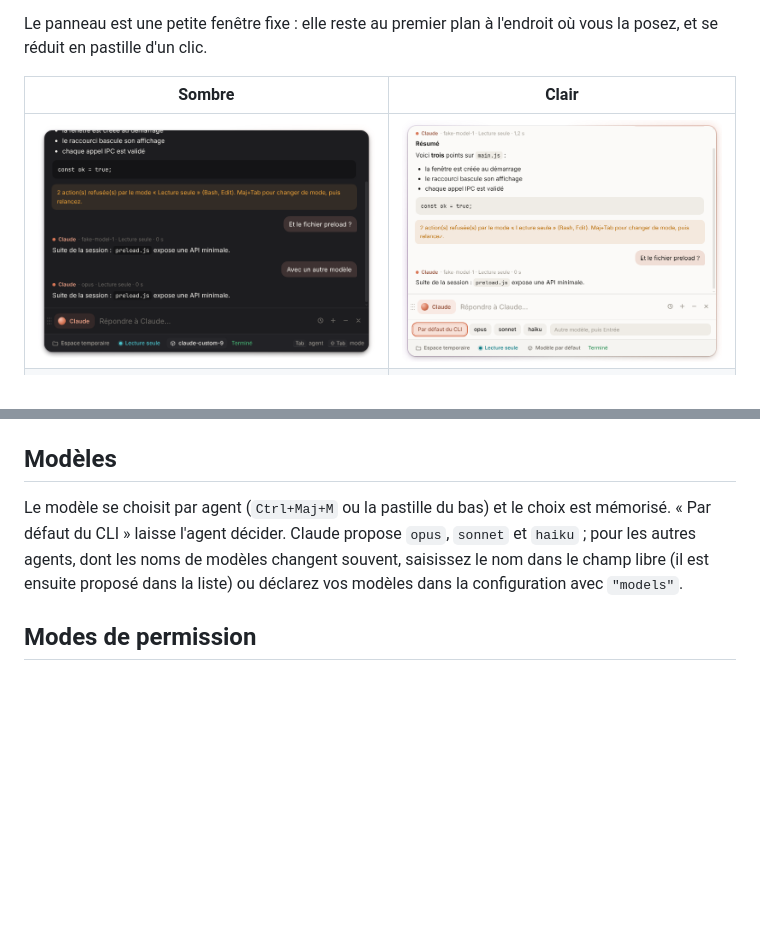
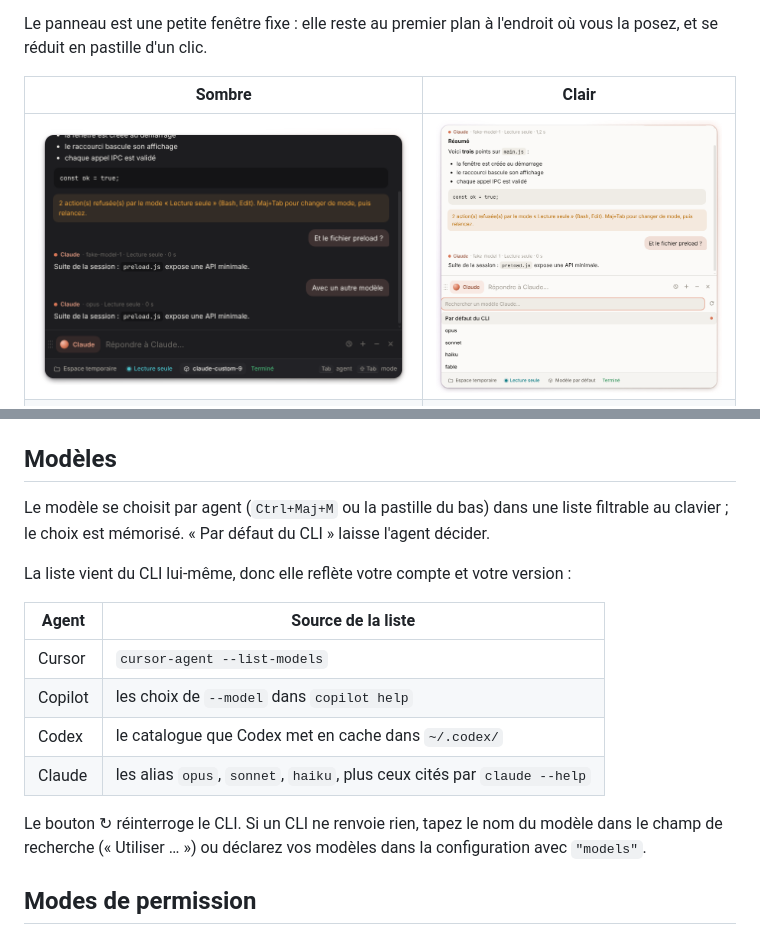
Before and after one commit to JunsyG92/aska, a Markdown page: README.md, 2 parts joined by grey strips. Drawn GitHub-style; pictures changed too: docs/clair.png; blank space fills up the shorter version.

```diff
--- a/README.md
+++ b/README.md
@@ -81,11 +81,22 @@ masqué pendant une exécution, une notification signale la fin.
 
 ## Modèles
 
-Le modèle se choisit par agent (`Ctrl+Maj+M` ou la pastille du bas) et le choix
-est mémorisé. « Par défaut du CLI » laisse l'agent décider. Claude propose
-`opus`, `sonnet` et `haiku` ; pour les autres agents, dont les noms de modèles
-changent souvent, saisissez le nom dans le champ libre (il est ensuite proposé
-dans la liste) ou déclarez vos modèles dans la configuration avec `"models"`.
+Le modèle se choisit par agent (`Ctrl+Maj+M` ou la pastille du bas) dans une
+liste filtrable au clavier ; le choix est mémorisé. « Par défaut du CLI » laisse
+l'agent décider.
+
+La liste vient du CLI lui-même, donc elle reflète votre compte et votre version :
+
+| Agent | Source de la liste |
+| --- | --- |
+| Cursor | `cursor-agent --list-models` |
+| Copilot | les choix de `--model` dans `copilot help` |
+| Codex | le catalogue que Codex met en cache dans `~/.codex/` |
+| Claude | les alias `opus`, `sonnet`, `haiku`, plus ceux cités par `claude --help` |
+
+Le bouton ↻ réinterroge le CLI. Si un CLI ne renvoie rien, tapez le nom du
+modèle dans le champ de recherche (« Utiliser … ») ou déclarez vos modèles dans
+la configuration avec `"models"`.
 
 ## Modes de permission
 
```
Also changed, not shown: 9 other files.
